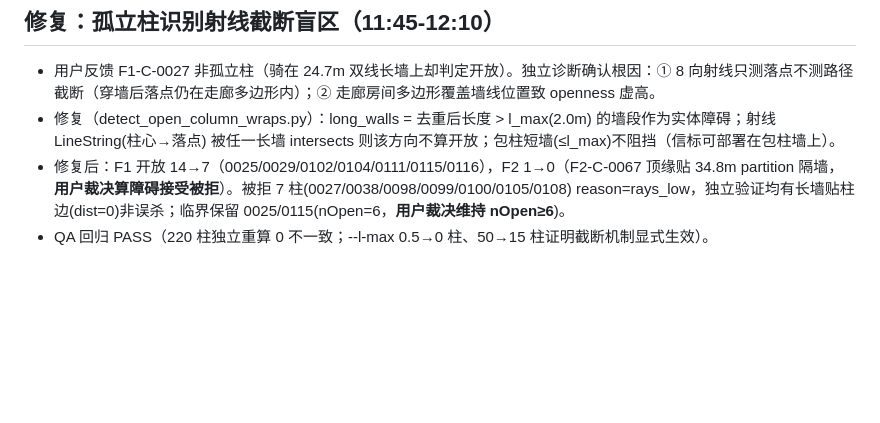
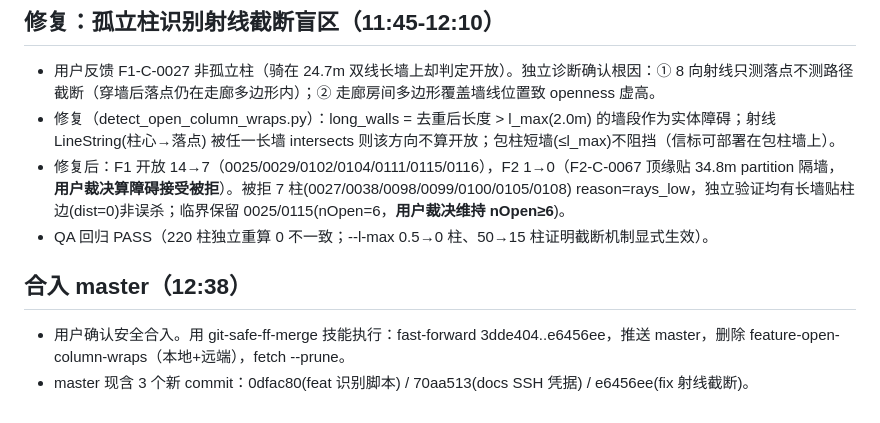
Before and after one commit to cuitao2046/pathai, a Markdown page: .workbuddy/memory/2026-08-14.md, the part around the change. Drawn GitHub-style; blank space fills up the shorter version.

Commit message:
docs: 记录孤立柱识别功能合入 master（fast-forward e6456ee）

```diff
--- a/.workbuddy/memory/2026-08-14.md
+++ b/.workbuddy/memory/2026-08-14.md
@@ -39,3 +39,7 @@
 - 修复（detect_open_column_wraps.py）：long_walls = 去重后长度 > l_max(2.0m) 的墙段作为实体障碍；射线 LineString(柱心→落点) 被任一长墙 intersects 则该方向不算开放；包柱短墙(≤l_max)不阻挡（信标可部署在包柱墙上）。
 - 修复后：F1 开放 14→7（0025/0029/0102/0104/0111/0115/0116），F2 1→0（F2-C-0067 顶缘贴 34.8m partition 隔墙，**用户裁决算障碍接受被拒**）。被拒 7 柱(0027/0038/0098/0099/0100/0105/0108) reason=rays_low，独立验证均有长墙贴柱边(dist=0)非误杀；临界保留 0025/0115(nOpen=6，**用户裁决维持 nOpen≥6**)。
 - QA 回归 PASS（220 柱独立重算 0 不一致；--l-max 0.5→0 柱、50→15 柱证明截断机制显式生效）。
+
+## 合入 master（12:38）
+- 用户确认安全合入。用 git-safe-ff-merge 技能执行：fast-forward 3dde404..e6456ee，推送 master，删除 feature-open-column-wraps（本地+远端），fetch --prune。
+- master 现含 3 个新 commit：0dfac80(feat 识别脚本) / 70aa513(docs SSH 凭据) / e6456ee(fix 射线截断)。
```
